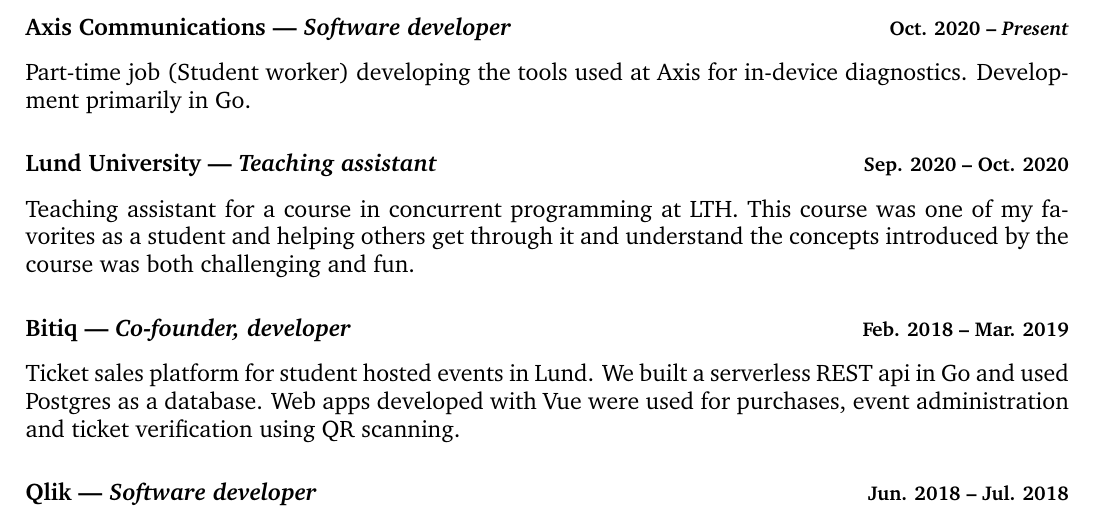
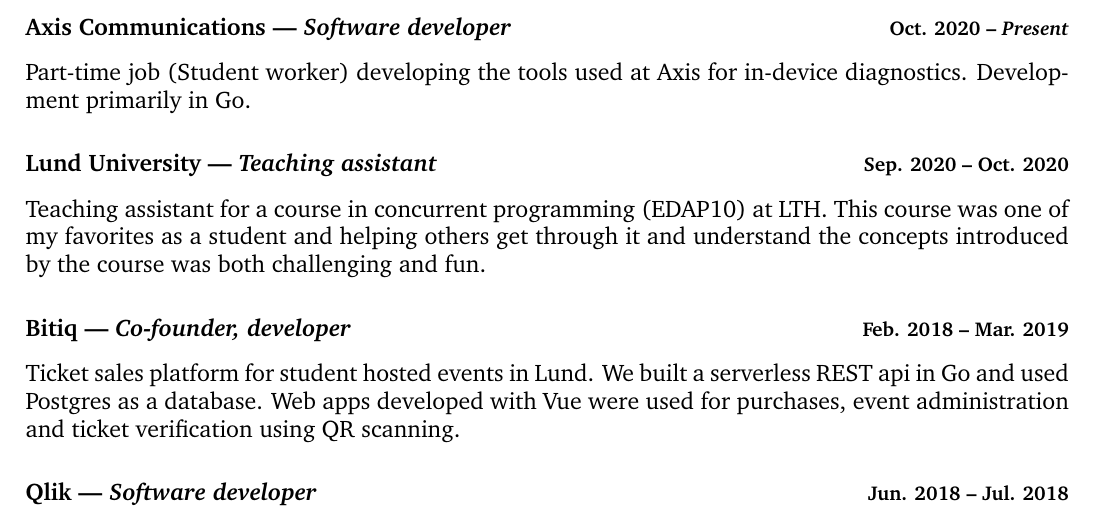
Before and after one commit to adriangoransson/adriangoransson.github.io, a LaTeX CV (adrian_goransson_cv.tex): part of page 1 of 2, cut so that both start at the same text. Compiled offline with pdfLaTeX.

Commit message:
Add course code for concurrent programming course

```diff
--- a/adrian_goransson_cv.tex
+++ b/adrian_goransson_cv.tex
@@ -75,7 +75,7 @@
         {Lund University}
         {Sep. 2020 -- Oct. 2020}
 
-    Teaching assistant for a course in concurrent programming at LTH.
+    Teaching assistant for a course in concurrent programming (EDAP10) at LTH.
     This course was one of my favorites as a student and helping others get through it and understand the concepts introduced by the course was both challenging and fun.
 
     \employment
```
